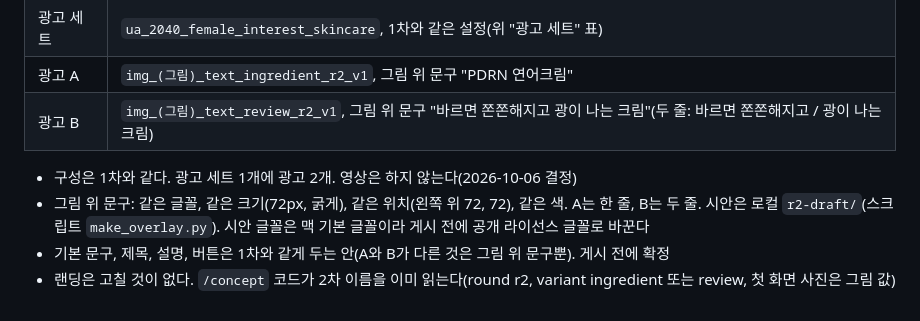
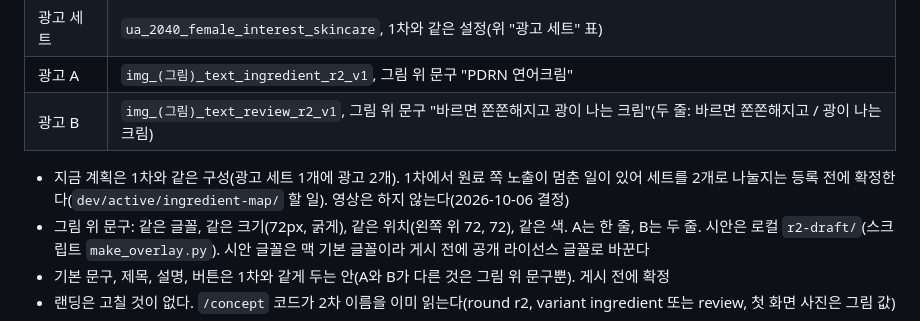
Before and after one commit to Chawonsik/seongbun-dotbogi, a Markdown page: ads/README.md, the part around the change. Rendered like a GitHub page.

Commit message:
docs: note that the round 2 ad set layout is confirmed before registering
Co-Authored-By: Claude Opus 5.5 <noreply@anthropic.com>

```diff
--- a/ads/README.md
+++ b/ads/README.md
@@ -108,7 +108,7 @@ B: https://seongbun-dotbogi.vercel.app/concept?utm_source=facebook&utm_medium=cp
 | 광고 A | `img_(그림)_text_ingredient_r2_v1`, 그림 위 문구 "PDRN 연어크림" |
 | 광고 B | `img_(그림)_text_review_r2_v1`, 그림 위 문구 "바르면 쫀쫀해지고 광이 나는 크림"(두 줄: 바르면 쫀쫀해지고 / 광이 나는 크림) |
 
-- 구성은 1차와 같다. 광고 세트 1개에 광고 2개. 영상은 하지 않는다(2026-10-06 결정)
+- 지금 계획은 1차와 같은 구성(광고 세트 1개에 광고 2개). 1차에서 원료 쪽 노출이 멈춘 일이 있어 세트를 2개로 나눌지는 등록 전에 확정한다(`dev/active/ingredient-map/` 할 일). 영상은 하지 않는다(2026-10-06 결정)
 - 그림 위 문구: 같은 글꼴, 같은 크기(72px, 굵게), 같은 위치(왼쪽 위 72, 72), 같은 색. A는 한 줄, B는 두 줄. 시안은 로컬 `r2-draft/`(스크립트 `make_overlay.py`). 시안 글꼴은 맥 기본 글꼴이라 게시 전에 공개 라이선스 글꼴로 바꾼다
 - 기본 문구, 제목, 설명, 버튼은 1차와 같게 두는 안(A와 B가 다른 것은 그림 위 문구뿐). 게시 전에 확정
 - 랜딩은 고칠 것이 없다. `/concept` 코드가 2차 이름을 이미 읽는다(round r2, variant ingredient 또는 review, 첫 화면 사진은 그림 값)
```
